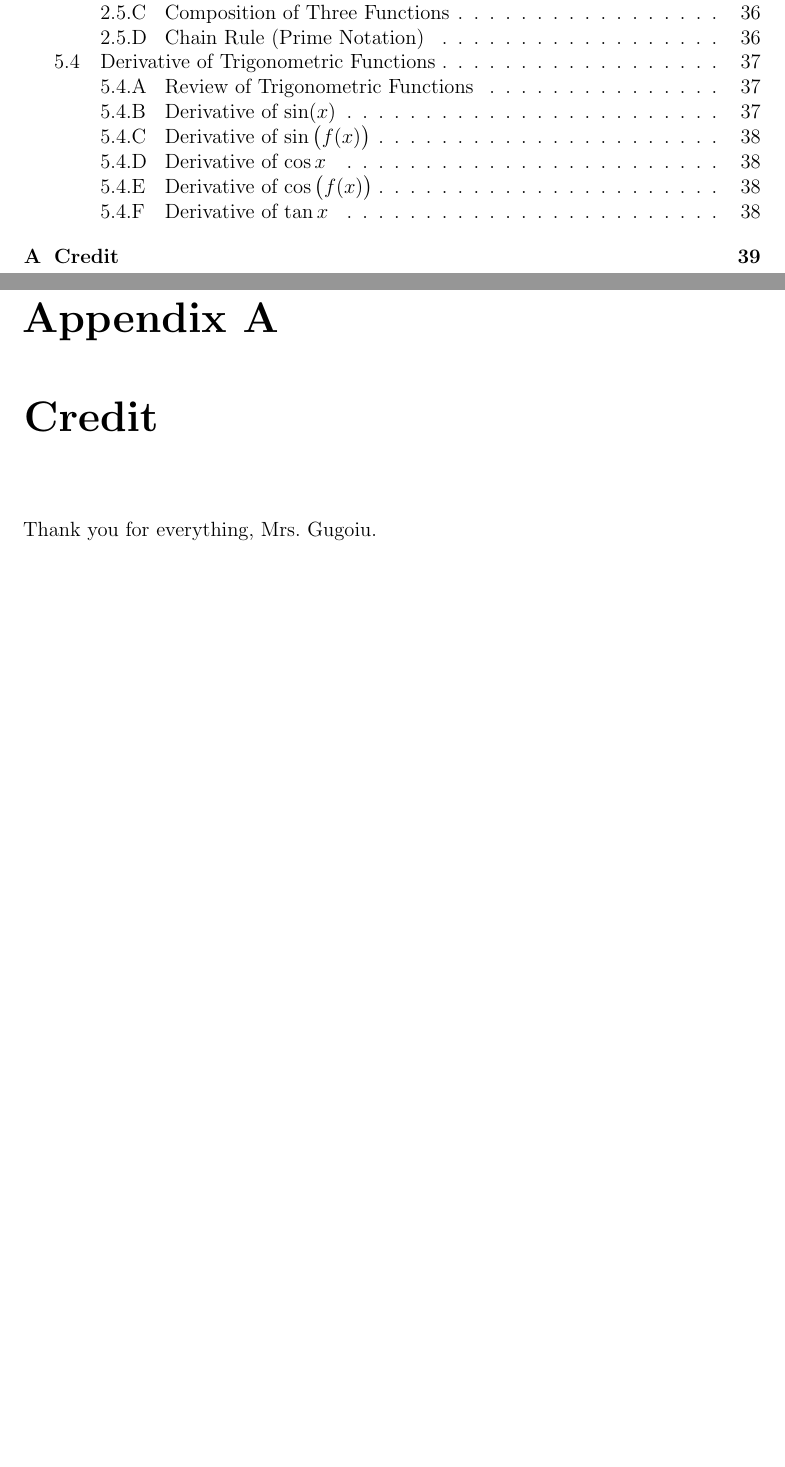
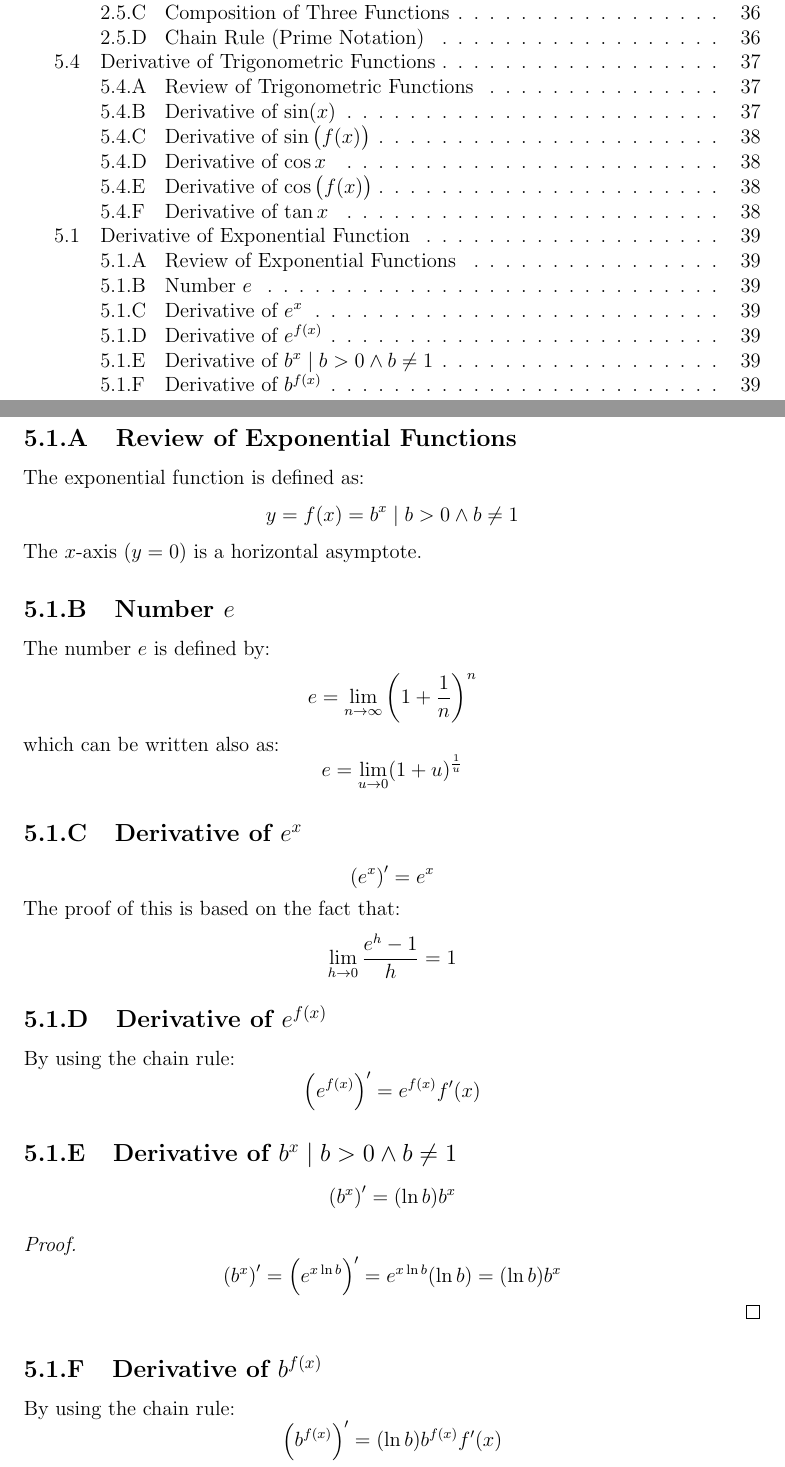
Before and after one commit to TheVirtualMachine/Notes, a LaTeX document (Calculus and Vectors/StudyGuide.tex, which reads Calculus and Vectors/DifferentiabilityReview/5.1.tex, Calculus and Vectors/DifferentiabilityReview/DifferentiabilityReview.tex): two parts of pages 5 and 44 of 44, joined at a grey line, cut so that both start at the same text, the shorter picture padded with empty space. Compiled offline with pdfLaTeX.

Commit message:
Add lesson 5.1.

```diff
--- /dev/null
+++ b/Calculus and Vectors/DifferentiabilityReview/5.1.tex
@@ -0,0 +1,25 @@
+\section{Derivative of Exponential Function}
+\subsection{Review of Exponential Functions}
+	The exponential function is defined as:
+	\[y = f(x) = b^x \such b > 0 \land b \neq 1\]
+	The $x$-axis ($y=0$) is a horizontal asymptote.
+\subsection{Number $e$}
+	The number $e$ is defined by:
+	\[e = \lim_{n \to \infty}\left( 1 + \frac{1}{n} \right)^n\]
+	which can be written also as:
+	\[e = \lim_{u \to 0}(1 + u)^{\frac{1}{u}}\]
+\subsection{Derivative of $e^x$}
+	\[\left( e^x \right)' = e^x\]
+	The proof of this is based on the fact that:
+	\[\lim_{h \to 0} \frac{e^h - 1}{h} = 1\]
+\subsection{Derivative of $e^{f(x)}$}
+	By using the chain rule:
+	\[\left( e^{f(x)} \right)' = e^{f(x)} f'(x)\]
+\subsection{Derivative of $b^x \such b > 0 \land b \neq 1$}
+	\[\left( b^x \right)' = (\ln b) b^x\]
+	\begin{proof}
+		\[\left( b^x \right)' = \left( e^{x \ln b} \right)' = e^{x \ln b}(\ln b) = (\ln b) b^x\]
+	\end{proof}
+\subsection{Derivative of $b^{f(x)}$}
+	By using the chain rule:
+	\[\left( b^{f(x)} \right)' = (\ln b)b^{f(x)} f'(x)\]
--- a/Calculus and Vectors/DifferentiabilityReview/DifferentiabilityReview.tex
+++ b/Calculus and Vectors/DifferentiabilityReview/DifferentiabilityReview.tex
@@ -12,3 +12,5 @@
 \setcounter{chapter}{5}
 \setcounter{section}{3}
 \input{5.4}
+\setcounter{section}{0}
+\input{5.1}
--- a/Calculus and Vectors/StudyGuide.tex
+++ b/Calculus and Vectors/StudyGuide.tex
@@ -20,6 +20,7 @@
 \frenchspacing
 \newcommand{\sectionbreak}{\clearpage}
 \counterwithin*{section}{part}
+\renewcommand\thesection{\arabic{chapter}.\arabic{section}}
 \renewcommand\thesubsection{\arabic{chapter}.\arabic{section}.\Alph{subsection}}
 \renewcommand\thepart{\arabic{part}}
 \renewcommand\partname{Unit}
@@ -53,7 +54,7 @@
 		\setcounter{section}{3}
 		\subimport*{DifferentiabilityReview/}{DifferentiabilityReview}
 
-	\appendix
-	\chapter{Credit}
-	Thank you for everything, Mrs. Gugoiu.
+	%\appendix
+	%\chapter{Credit}
+	%Thank you for everything, Mrs. Gugoiu.
 \end{document}
```
Also changed, not shown: Calculus and Vectors/StudyGuide.pdf.
